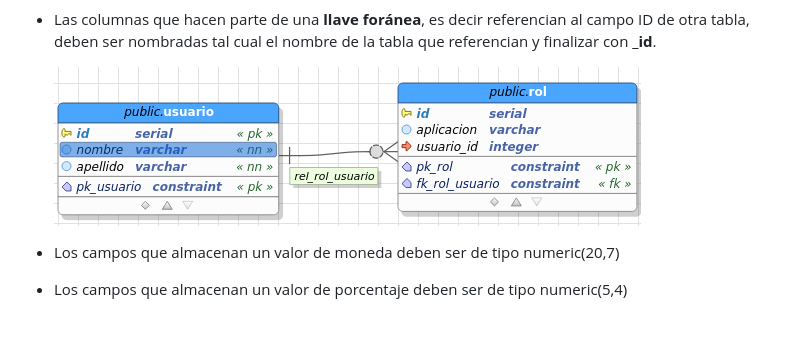
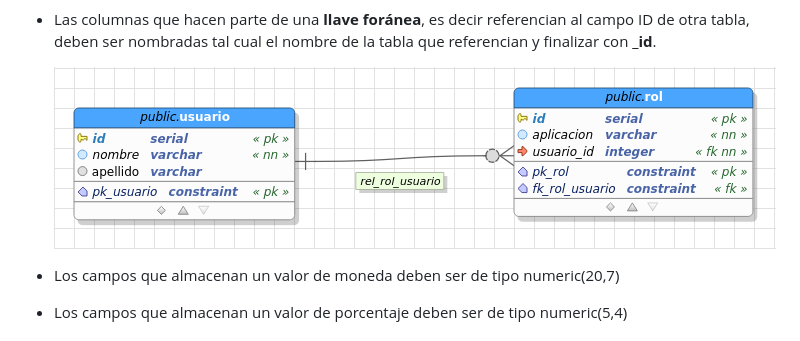
Before and after one commit to udistrital/lineamientos_oas, a Markdown page: modelo_de_datos/estandar.md, the part around the change printed below. Drawn GitHub-style; pictures changed too: modelo_de_datos/img/001.png (deleted), modelo_de_datos/img/002.png (added).

Commit message:
ajustes modelado de datos

```diff
--- a/modelo_de_datos/estandar.md
+++ b/modelo_de_datos/estandar.md
@@ -53,7 +53,7 @@ Las columnas deben ser nombradas según los lineamientos a continuación:
 
 - Las columnas que hacen parte de una **llave foránea**, es decir referencian al campo ID de otra tabla, deben ser nombradas tal cual el nombre de la tabla que referencian y finalizar con **_id**.
 
-    ![Crear Tabla](/modelo_de_datos/img/001.png)
+    ![Crear Tabla](/modelo_de_datos/img/002.png)
 
 - Los campos que almacenan un valor de moneda deben ser de tipo numeric(20,7)
 - Los campos que almacenan un valor de porcentaje deben ser de tipo numeric(5,4)
```
Also changed, not shown: other parts of modelo_de_datos/estandar.md (+1 -1 lines).
